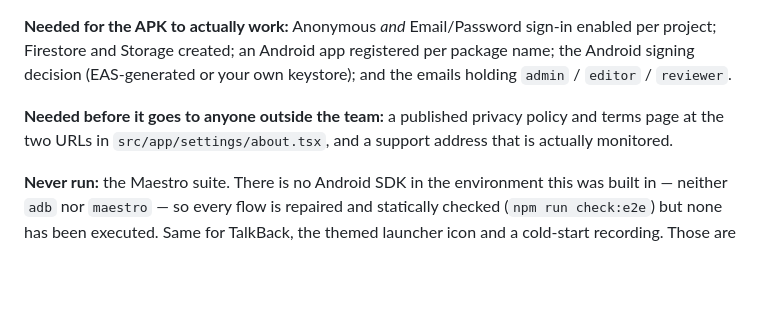
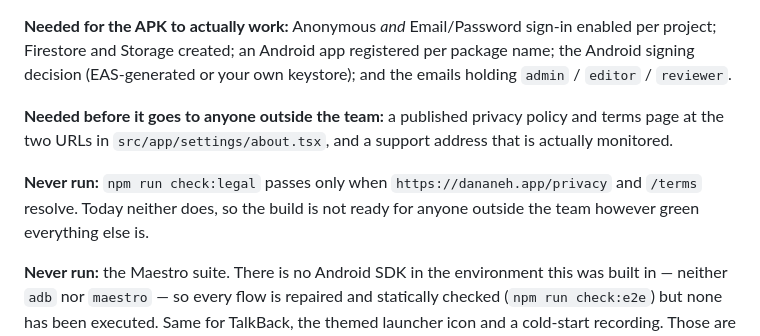
Before and after one commit to ghezelbash/wisdom-wafers, a Markdown page: docs/internal-beta.md, the part around the change. Drawn GitHub-style; blank space fills up the shorter version.

```diff
--- a/docs/internal-beta.md
+++ b/docs/internal-beta.md
@@ -189,6 +189,10 @@ keystore); and the emails holding `admin` / `editor` / `reviewer`.
 and terms page at the two URLs in `src/app/settings/about.tsx`, and a support
 address that is actually monitored.
 
+**Never run:** `npm run check:legal` passes only when
+`https://dananeh.app/privacy` and `/terms` resolve. Today neither does, so the
+build is not ready for anyone outside the team however green everything else is.
+
 **Never run:** the Maestro suite. There is no Android SDK in the environment
 this was built in — neither `adb` nor `maestro` — so every flow is repaired and
 statically checked (`npm run check:e2e`) but none has been executed. Same for
```
Also changed, not shown: BUILD_TODO.md (+29 -0 lines).
